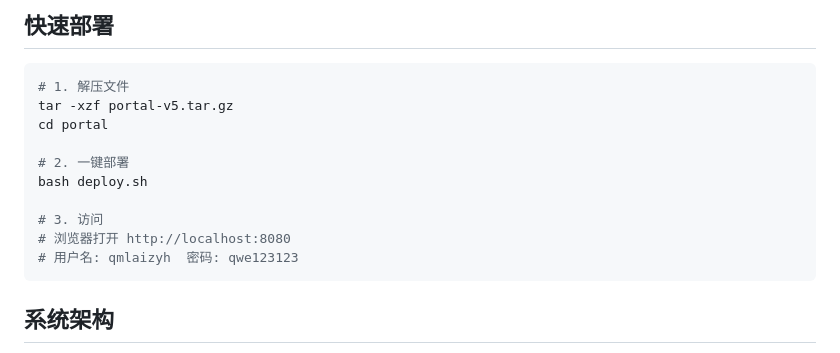
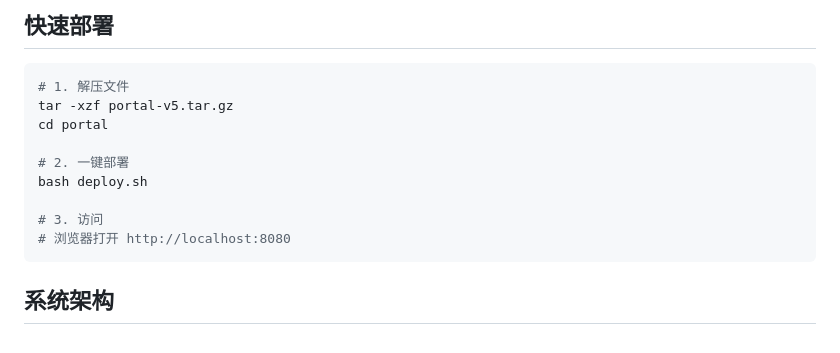
Before and after one commit to qi2834319625-sys/llmapp, a Markdown page: README.md, the part around the change. Rendered like a GitHub page.

````diff
--- a/README.md
+++ b/README.md
@@ -12,7 +12,6 @@ bash deploy.sh
 
 # 3. 访问
 # 浏览器打开 http://localhost:8080
-# 用户名: qmlaizyh  密码: qwe123123
 ```
 
 ## 系统架构
````
